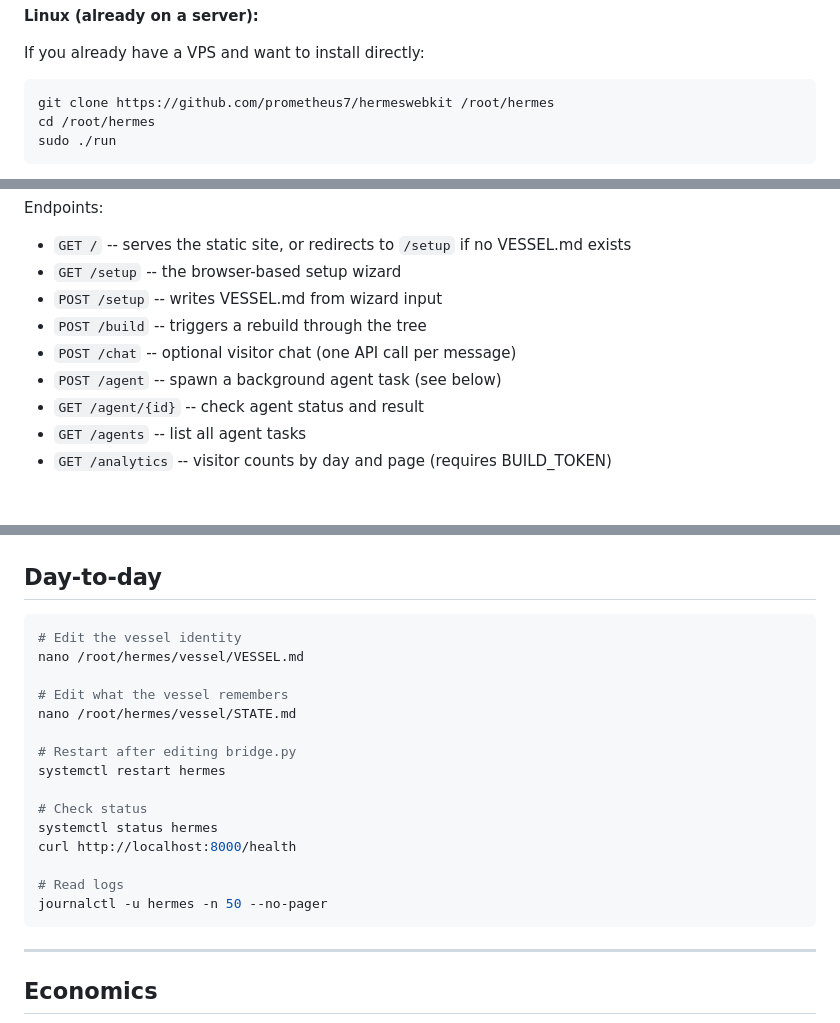
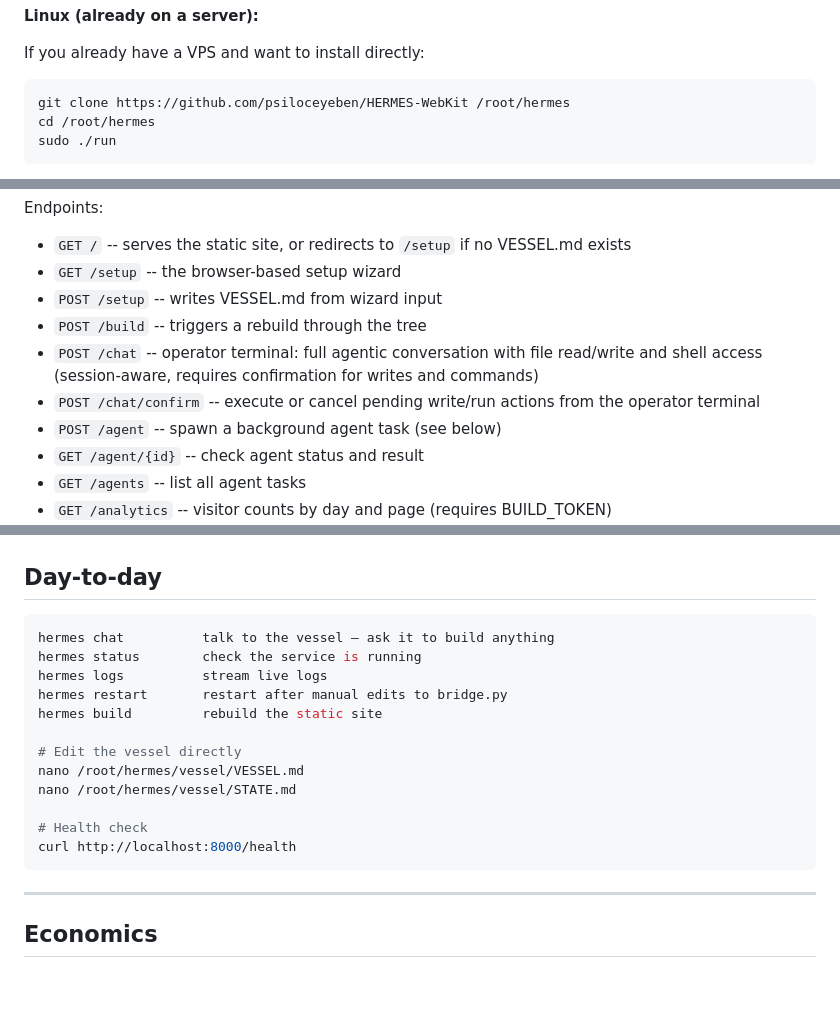
Before and after one commit to psiloceyeben/HERMES-WebKit, a Markdown page: README.md, 3 parts joined by grey strips. GitHub-like rendering; blank space fills up the shorter version.

````diff
--- a/README.md
+++ b/README.md
@@ -96,7 +96,7 @@ The installer prompts for your Hetzner API key, Anthropic API key, and optional
 If you already have a VPS and want to install directly:
 
 ```bash
-git clone https://github.com/prometheus7/hermeswebkit /root/hermes
+git clone https://github.com/psiloceyeben/HERMES-WebKit /root/hermes
 cd /root/hermes
 sudo ./run
 ```
@@ -231,7 +231,8 @@ Endpoints:
 - `GET /setup` -- the browser-based setup wizard
 - `POST /setup` -- writes VESSEL.md from wizard input
 - `POST /build` -- triggers a rebuild through the tree
-- `POST /chat` -- optional visitor chat (one API call per message)
+- `POST /chat` -- operator terminal: full agentic conversation with file read/write and shell access (session-aware, requires confirmation for writes and commands)
+- `POST /chat/confirm` -- execute or cancel pending write/run actions from the operator terminal
 - `POST /agent` -- spawn a background agent task (see below)
 - `GET /agent/{id}` -- check agent status and result
 - `GET /agents` -- list all agent tasks
@@ -377,21 +442,18 @@ GEVURAH is always available in the tree. Any request HECATE classifies as potent
 ## Day-to-day
 
 ```bash
-# Edit the vessel identity
+hermes chat          talk to the vessel — ask it to build anything
+hermes status        check the service is running
+hermes logs          stream live logs
+hermes restart       restart after manual edits to bridge.py
+hermes build         rebuild the static site
+
+# Edit the vessel directly
 nano /root/hermes/vessel/VESSEL.md
-
-# Edit what the vessel remembers
 nano /root/hermes/vessel/STATE.md
 
-# Restart after editing bridge.py
-systemctl restart hermes
-
-# Check status
-systemctl status hermes
+# Health check
 curl http://localhost:8000/health
-
-# Read logs
-journalctl -u hermes -n 50 --no-pager
 ```
 
 ---
````
Also changed, not shown: other parts of README.md (+65 -1 lines).
